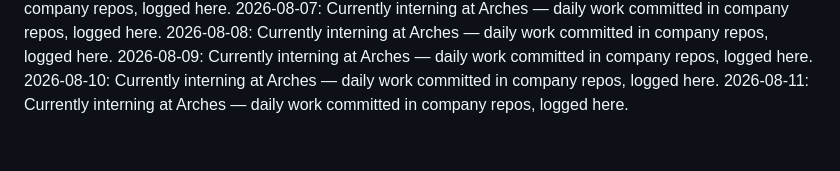
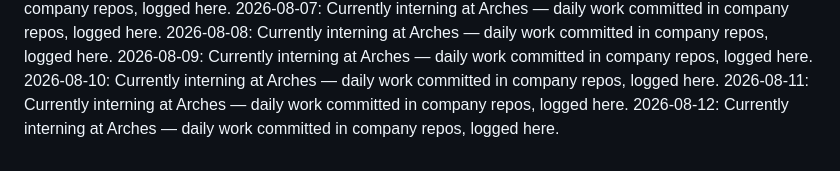
Before and after one commit to laraaskovic/geometric_3D_Interactive_Animation, a Markdown page: daily-log.md, the part around the change. Rendered like a GitHub page.

Commit message:
Daily log: 2026-08-12 — interning at Arches

```diff
--- a/daily-log.md
+++ b/daily-log.md
@@ -40,3 +40,4 @@
 2026-08-09: Currently interning at Arches — daily work committed in company repos, logged here.
 2026-08-10: Currently interning at Arches — daily work committed in company repos, logged here.
 2026-08-11: Currently interning at Arches — daily work committed in company repos, logged here.
+2026-08-12: Currently interning at Arches — daily work committed in company repos, logged here.
```
